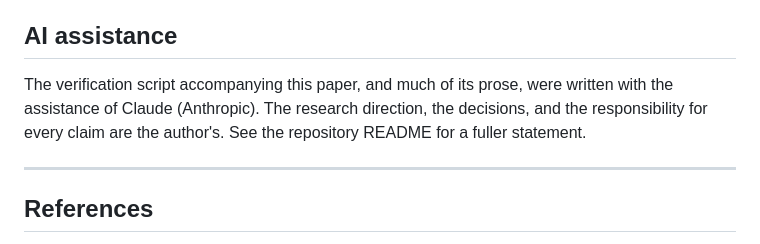
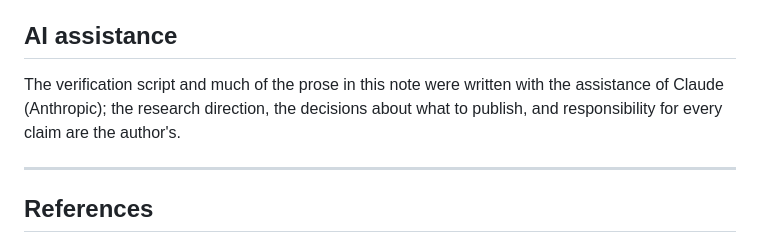
Before and after one commit to Osman209/prime-number-studies, a Markdown page: papers/prime_edge_two_paths.md, the part around the change. Rendered like a GitHub page.

Commit message:
Revise AI assistance section for clarity

```diff
--- a/papers/prime_edge_two_paths.md
+++ b/papers/prime_edge_two_paths.md
@@ -199,10 +199,7 @@ Edge-limit quantities are cancellation-limited in float64. They are recomputed i
 
 ## AI assistance
 
-The verification script accompanying this paper, and much of its prose, were
-written with the assistance of Claude (Anthropic). The research direction, the
-decisions, and the responsibility for every claim are the author's. See the
-repository README for a fuller statement.
+The verification script and much of the prose in this note were written with the assistance of Claude (Anthropic); the research direction, the decisions about what to publish, and responsibility for every claim are the author's.
 
 ---
 ## References
```
